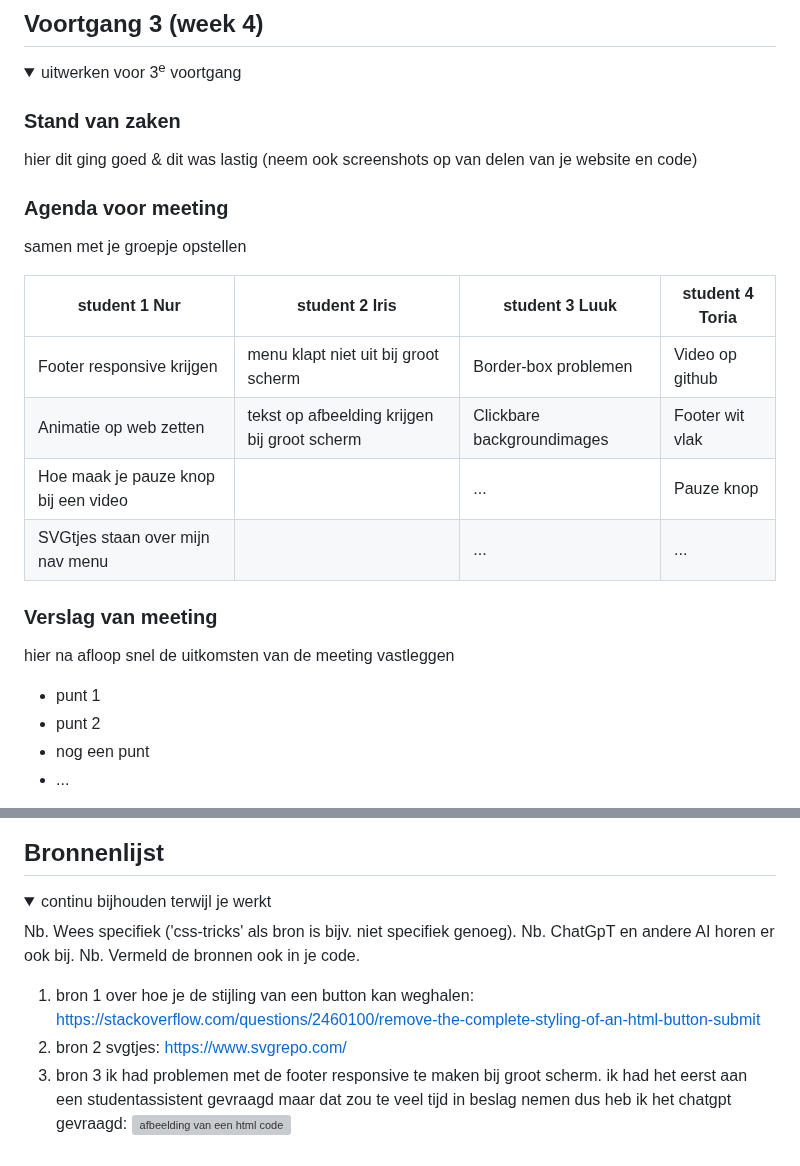
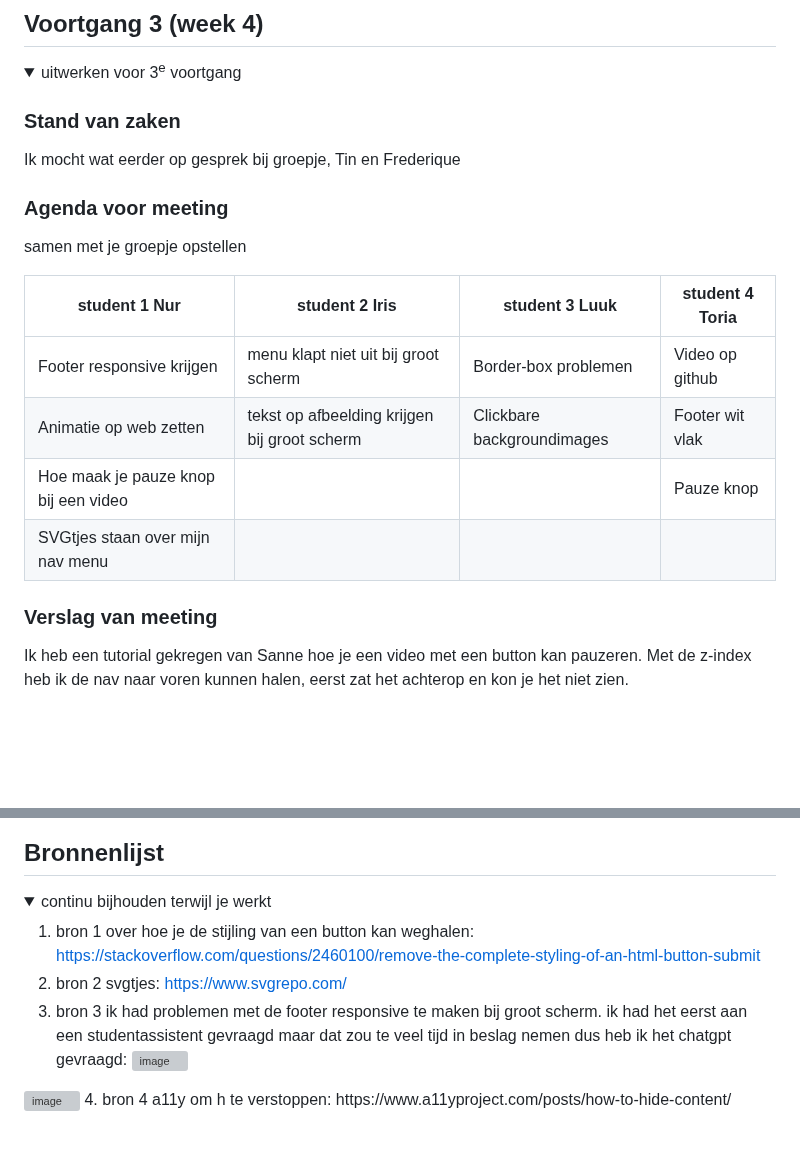
Before and after one commit to AK-aysenur/front-end, a Markdown page: README.md, 2 parts joined by grey strips. Rendered like a GitHub page; folded sections open; blank space fills up the shorter version; grey boxes are pictures that could not be loaded.

```diff
--- a/README.md
+++ b/README.md
@@ -209,7 +209,7 @@ Nb. Door *open* toe te voegen aan een *details* element kun je deze standaard op
   <summary>uitwerken voor 3<sup>e</sup> voortgang</summary>
 
   ### Stand van zaken
-  hier dit ging goed & dit was lastig (neem ook screenshots op van delen van je website en code)
+  Ik mocht wat eerder op gesprek bij groepje, Tin en Frederique
 
 
   ### Agenda voor meeting
@@ -217,18 +217,15 @@ Nb. Door *open* toe te voegen aan een *details* element kun je deze standaard op
 
   | student 1 Nur                        | student 2 Iris                               | student 3 Luuk            | student 4 Toria  |
   | ---                                  | ---                                          | ---                       | ---              |
-  | Footer responsive krijgen            | menu klapt niet uit bij groot scherm         | Border-box problemen       | Video op github    |
+  | Footer responsive krijgen            | menu klapt niet uit bij groot scherm         | Border-box problemen       | Video op github |
   | Animatie op web zetten               | tekst op afbeelding krijgen bij groot scherm | Clickbare backgroundimages | Footer wit vlak |
-  | Hoe maak je pauze knop bij een video |                                              | ...                       | Pauze knop              |
-  | SVGtjes staan over mijn nav menu     |                                              | ...                       | ...              |
+  | Hoe maak je pauze knop bij een video |                                              |                            | Pauze knop      |
+  | SVGtjes staan over mijn nav menu     |                                              |                            |                 |
 
 
   ### Verslag van meeting
-  hier na afloop snel de uitkomsten van de meeting vastleggen
+  Ik heb een tutorial gekregen van Sanne hoe je een video met een button kan pauzeren.
+  Met de z-index heb ik de nav naar voren kunnen halen, eerst zat het achterop en kon je het niet zien.
 
-  - punt 1
-  - punt 2
-  - nog een punt
-  - ...
 
 </details>
@@ -267,12 +266,13 @@ Nb. Door *open* toe te voegen aan een *details* element kun je deze standaard op
 <details open>
   <summary>continu bijhouden terwijl je werkt</summary>
 
-  Nb. Wees specifiek ('css-tricks' als bron is bijv. niet specifiek genoeg).
-  Nb. ChatGpT en andere AI horen er ook bij.
-  Nb. Vermeld de bronnen ook in je code.
 
   1. bron 1 over hoe je de stijling van een button kan weghalen: https://stackoverflow.com/questions/2460100/remove-the-complete-styling-of-an-html-button-submit
   2. bron 2 svgtjes: https://www.svgrepo.com/
-  3. bron 3 ik had problemen met de footer responsive te maken bij groot scherm. ik had het eerst aan een studentassistent gevraagd maar dat zou te veel tijd in beslag nemen dus heb ik het chatgpt gevraagd: <img width="350" alt="afbeelding van een html code" src=""/>
+  3. bron 3 ik had problemen met de footer responsive te maken bij groot scherm. ik had het eerst aan een studentassistent gevraagd maar dat zou te veel tijd in beslag nemen dus heb ik het chatgpt gevraagd: <img width="350" alt="image" src="https://github.com/user-attachments/assets/edad9171-816c-4ac6-9707-650758e554d8" />
+  <img width="350" alt="image" src="https://github.com/user-attachments/assets/db27b272-f63a-4ea1-a3bb-72bfd2100771" />
+  4. bron 4 a11y om h te verstoppen: https://www.a11yproject.com/posts/how-to-hide-content/
+
+
 
 </details>
```
Also changed, not shown: other parts of README.md (+2 -0 lines).
